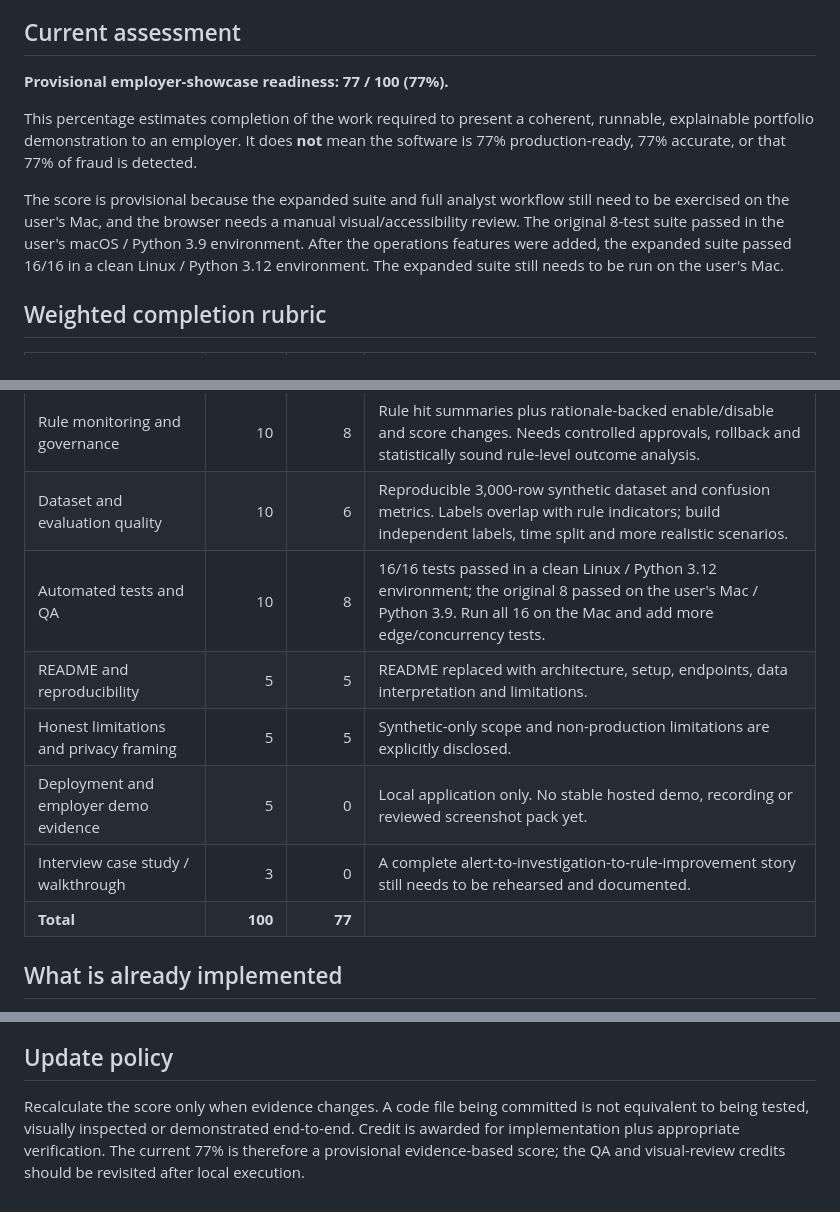
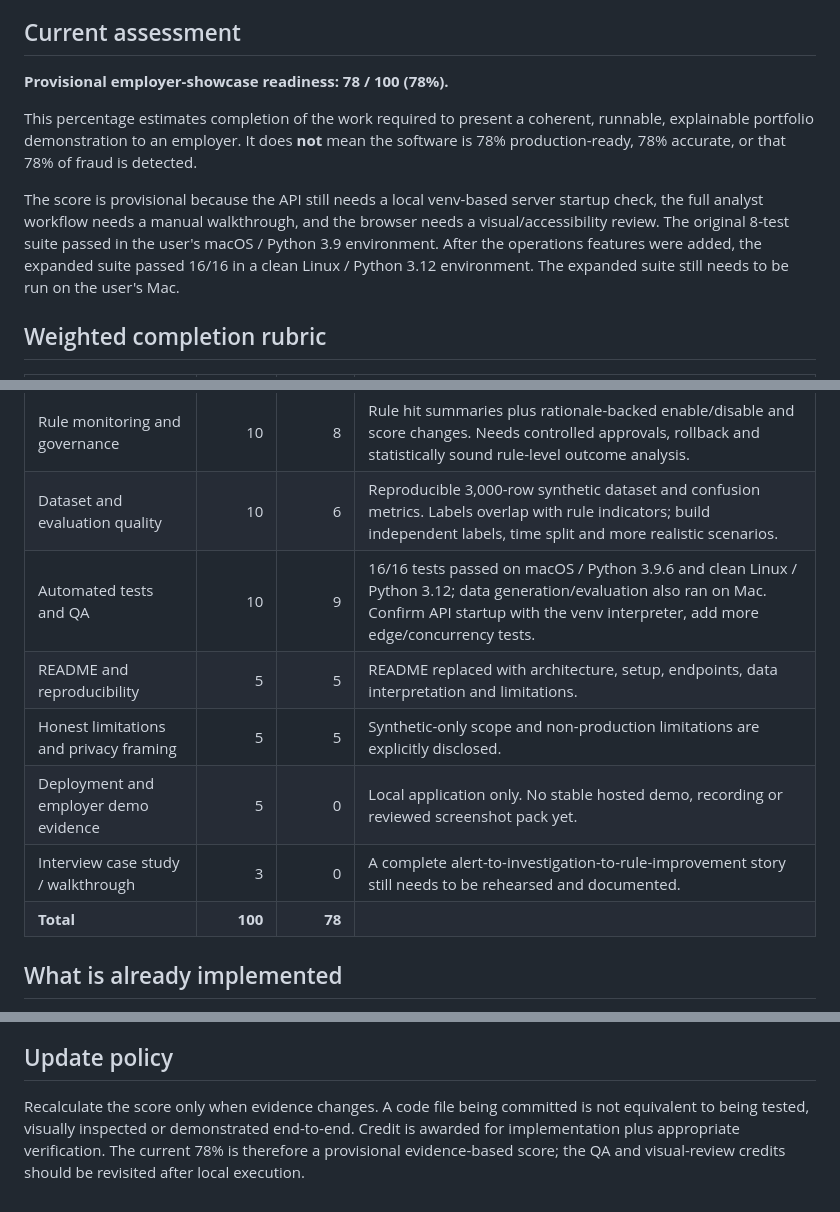
Before and after one commit to Software-vikings/Fraud-intelligence, a Markdown page: docs/SHOWCASE_READINESS.md, 3 parts joined by grey strips. Rendered like a GitHub page.

```diff
--- a/docs/SHOWCASE_READINESS.md
+++ b/docs/SHOWCASE_READINESS.md
@@ -7,11 +7,11 @@
 
 ## Current assessment
 
-**Provisional employer-showcase readiness: 77 / 100 (77%).**
+**Provisional employer-showcase readiness: 78 / 100 (78%).**
 
-This percentage estimates completion of the work required to present a coherent, runnable, explainable portfolio demonstration to an employer. It does **not** mean the software is 77% production-ready, 77% accurate, or that 77% of fraud is detected.
+This percentage estimates completion of the work required to present a coherent, runnable, explainable portfolio demonstration to an employer. It does **not** mean the software is 78% production-ready, 78% accurate, or that 78% of fraud is detected.
 
-The score is provisional because the expanded suite and full analyst workflow still need to be exercised on the user's Mac, and the browser needs a manual visual/accessibility review. The original 8-test suite passed in the user's macOS / Python 3.9 environment. After the operations features were added, the expanded suite passed 16/16 in a clean Linux / Python 3.12 environment. The expanded suite still needs to be run on the user's Mac.
+The score is provisional because the API still needs a local venv-based server startup check, the full analyst workflow needs a manual walkthrough, and the browser needs a visual/accessibility review. The original 8-test suite passed in the user's macOS / Python 3.9 environment. After the operations features were added, the expanded suite passed 16/16 in a clean Linux / Python 3.12 environment. The expanded suite still needs to be run on the user's Mac.
 
 ## Weighted completion rubric
 
@@ -23,12 +23,12 @@ The score is provisional because the expanded suite and full analyst workflow st
 | Case management and audit history | 12 | 10 | SQLite case status, analyst assignment, required note and timestamped case events. Needs identity, permissions, concurrency and retention controls for production. |
 | Rule monitoring and governance | 10 | 8 | Rule hit summaries plus rationale-backed enable/disable and score changes. Needs controlled approvals, rollback and statistically sound rule-level outcome analysis. |
 | Dataset and evaluation quality | 10 | 6 | Reproducible 3,000-row synthetic dataset and confusion metrics. Labels overlap with rule indicators; build independent labels, time split and more realistic scenarios. |
-| Automated tests and QA | 10 | 8 | 16/16 tests passed in a clean Linux / Python 3.12 environment; the original 8 passed on the user's Mac / Python 3.9. Run all 16 on the Mac and add more edge/concurrency tests. |
+| Automated tests and QA | 10 | 9 | 16/16 tests passed on macOS / Python 3.9.6 and clean Linux / Python 3.12; data generation/evaluation also ran on Mac. Confirm API startup with the venv interpreter, add more edge/concurrency tests. |
 | README and reproducibility | 5 | 5 | README replaced with architecture, setup, endpoints, data interpretation and limitations. |
 | Honest limitations and privacy framing | 5 | 5 | Synthetic-only scope and non-production limitations are explicitly disclosed. |
 | Deployment and employer demo evidence | 5 | 0 | Local application only. No stable hosted demo, recording or reviewed screenshot pack yet. |
 | Interview case study / walkthrough | 3 | 0 | A complete alert-to-investigation-to-rule-improvement story still needs to be rehearsed and documented. |
-| **Total** | **100** | **77** | |
+| **Total** | **100** | **78** | |
 
 ## What is already implemented
 
@@ -73,4 +73,4 @@ The score is provisional because the expanded suite and full analyst workflow st
 
 ## Update policy
 
-Recalculate the score only when evidence changes. A code file being committed is not equivalent to being tested, visually inspected or demonstrated end-to-end. Credit is awarded for implementation plus appropriate verification. The current 77% is therefore a provisional evidence-based score; the QA and visual-review credits should be revisited after local execution.
+Recalculate the score only when evidence changes. A code file being committed is not equivalent to being tested, visually inspected or demonstrated end-to-end. Credit is awarded for implementation plus appropriate verification. The current 78% is therefore a provisional evidence-based score; the QA and visual-review credits should be revisited after local execution.
```
Also changed, not shown: README.md (+9 -8 lines).
